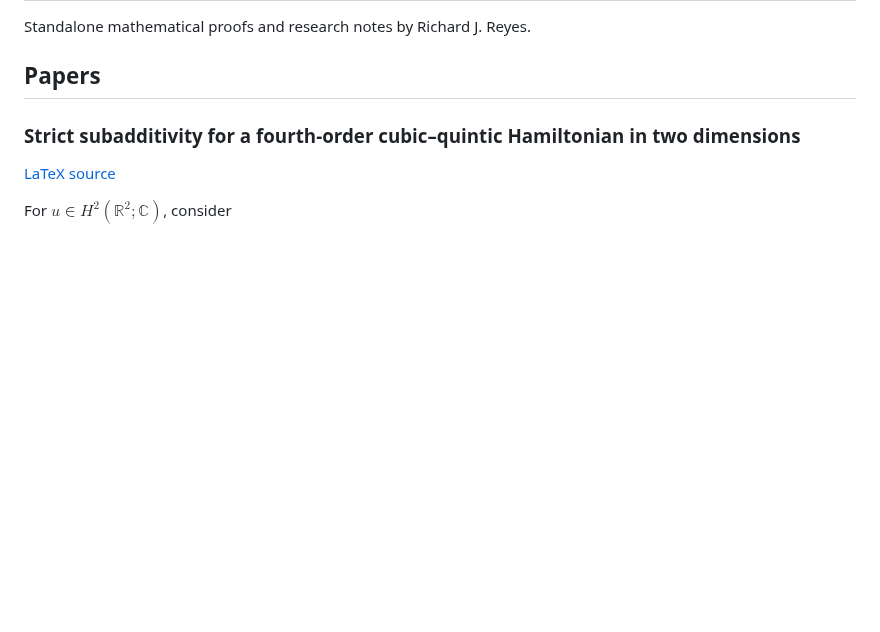
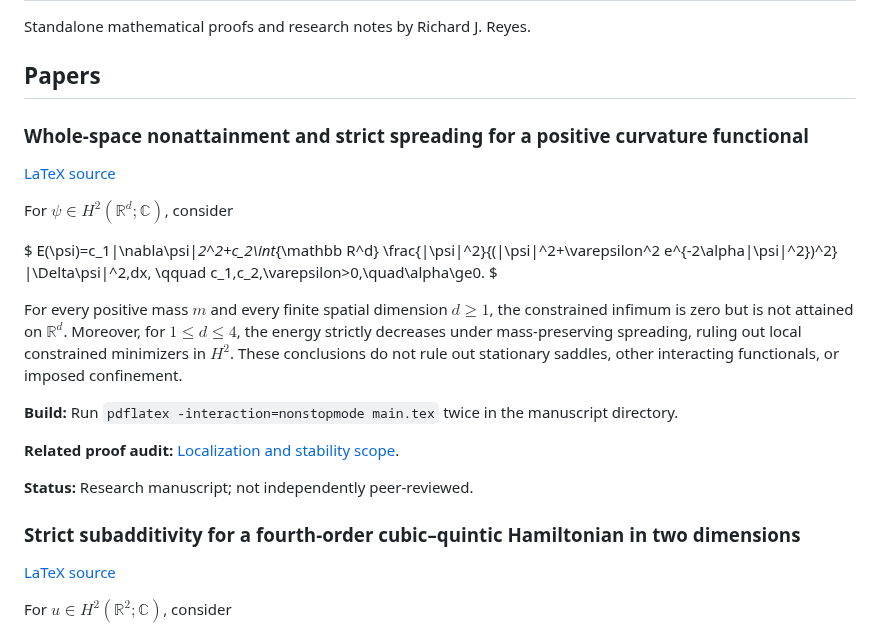
Before and after one commit to rickyjreyes/math, a Markdown page: README.md, the part around the change. GitHub-like rendering; blank space fills up the shorter version.

Commit message:
Index positive-curvature nonattainment manuscript

```diff
--- a/README.md
+++ b/README.md
@@ -3,6 +3,27 @@
 Standalone mathematical proofs and research notes by Richard J. Reyes.
 
 ## Papers
+
+### Whole-space nonattainment and strict spreading for a positive curvature functional
+
+[LaTeX source](papers/positive-curvature-whole-space-nonattainment/main.tex)
+
+For $\psi\in H^2(\mathbb R^d;\mathbb C)$, consider
+
+$
+E(\psi)=c_1\|\nabla\psi\|_2^2+c_2\int_{\mathbb R^d}
+\frac{|\psi|^2}{(|\psi|^2+\varepsilon^2 e^{-2\alpha|\psi|^2})^2}
+|\Delta\psi|^2\,dx,
+\qquad c_1,c_2,\varepsilon>0,\quad\alpha\ge0.
+$
+
+For every positive mass $m$ and every finite spatial dimension $d\ge1$, the constrained infimum is zero but is not attained on $\mathbb R^d$. Moreover, for $1\le d\le4$, the energy strictly decreases under mass-preserving spreading, ruling out local constrained minimizers in $H^2$. These conclusions do not rule out stationary saddles, other interacting functionals, or imposed confinement.
+
+**Build:** Run `pdflatex -interaction=nonstopmode main.tex` twice in the manuscript directory.
+
+**Related proof audit:** [Localization and stability scope](https://github.com/rickyjreyes/geometry_of_resonance/blob/main/docs/foundational/LOCALIZED_STATE_EXISTENCE.md).
+
+**Status:** Research manuscript; not independently peer-reviewed.
 
 ### Strict subadditivity for a fourth-order cubic–quintic Hamiltonian in two dimensions
 
```
